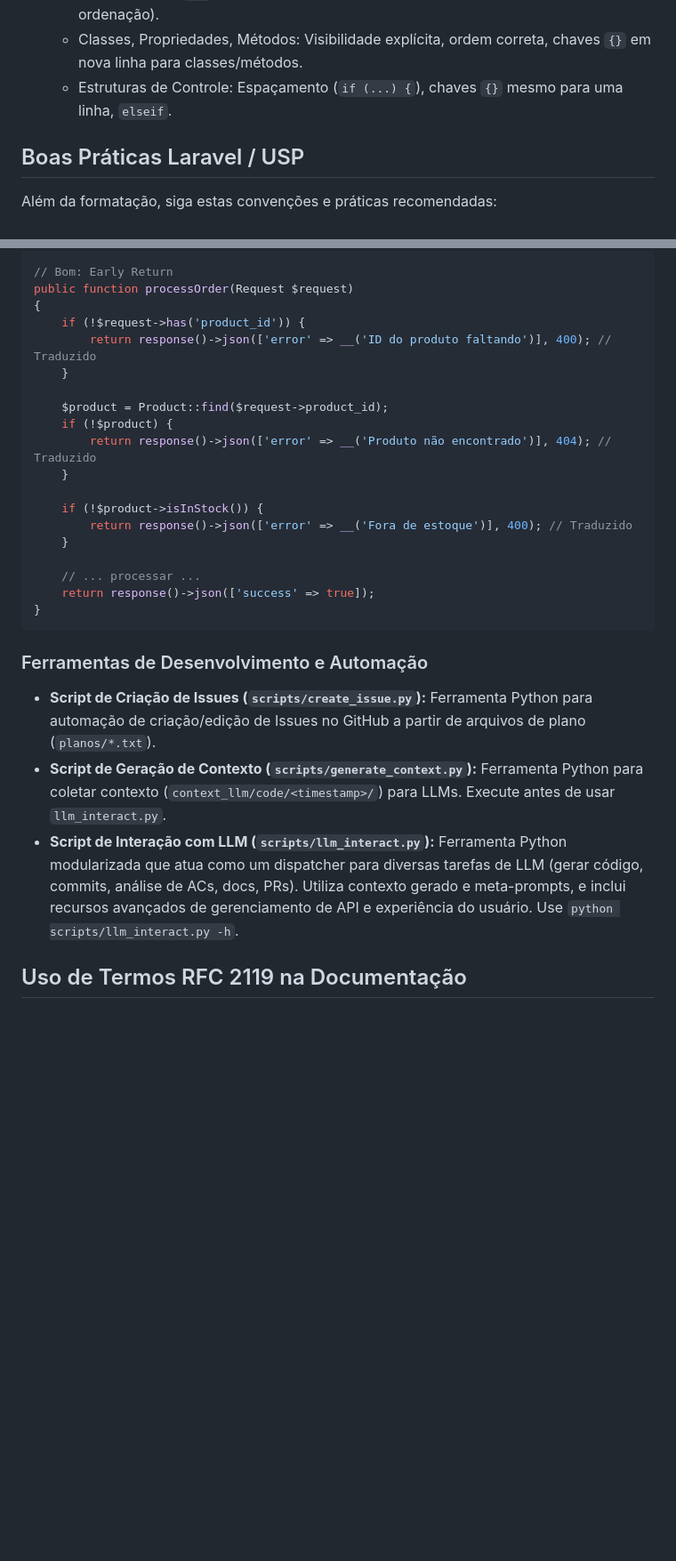
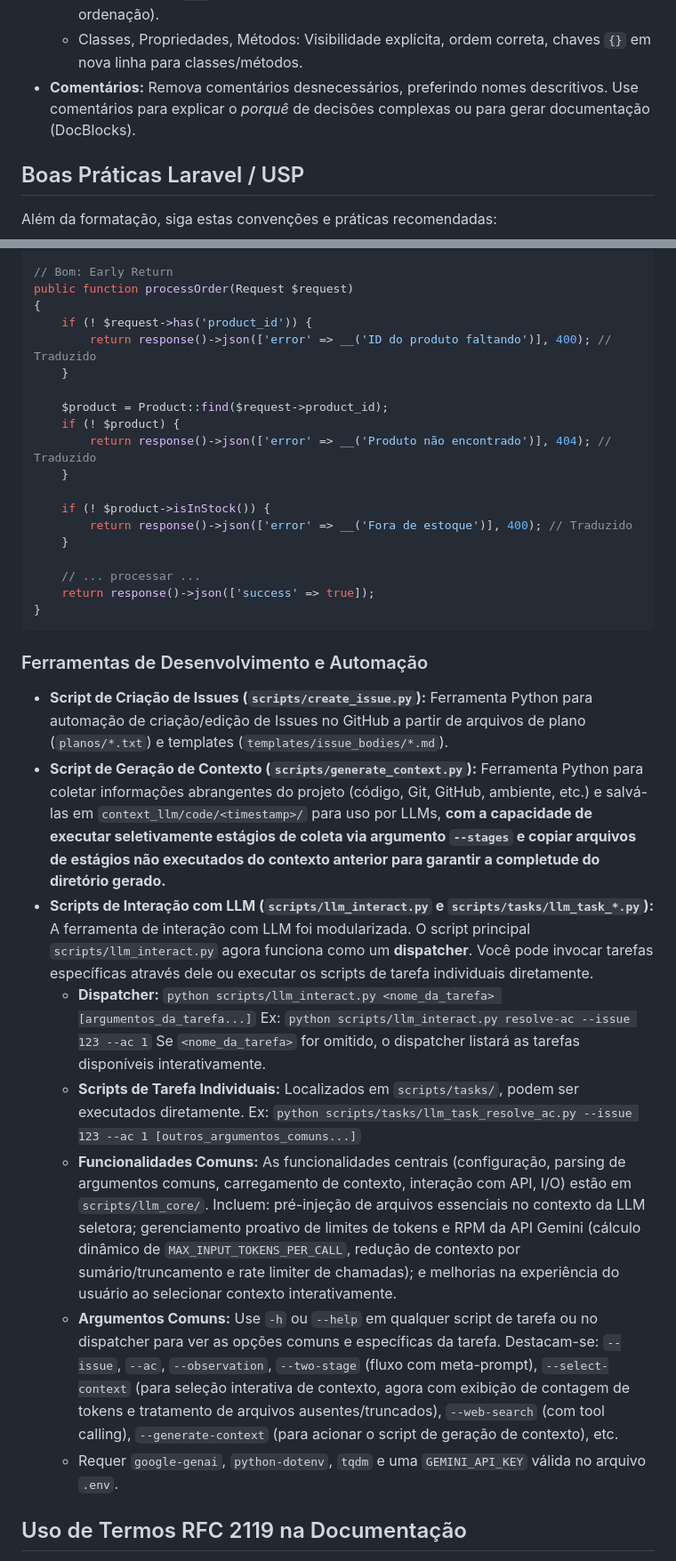
Before and after one commit to ime-usp-br/nova_europa, a Markdown page: docs/padroes_codigo_boas_praticas.md, 2 parts joined by grey strips. Shown: that part at 89% size. Drawn GitHub-style; blank space fills up the shorter version.

Commit message:
docs(devtools): Atualiza documentação sobre execução seletiva de contexto em generate_context.py (#69)
Este commit atualiza a documentação do projeto para refletir a implementação da funcionalidade de execução seletiva de estágios no script `scripts/generate_context.py` e o mecanismo de fallback de contexto para estágios pulados.

As alterações incluem:
- Adição da entrada referente à nova funcionalidade de execução seletiva de estágios e fallback no `CHANGELOG.md`.
- Refinamento da descrição de `scripts/generate_context.py` no `README.md` para destacar a capacidade de execução seletiva e cópia de arquivos de contexto anteriores.
- Detalhamento da funcionalidade e o uso do argumento `--stages` para `scripts/generate_context.py` em `docs/padroes_codigo_boas_praticas.md`.

Atende ao Critério de Aceite 11 (AC11) da Issue #69.

Refs #69

```diff
--- a/docs/padroes_codigo_boas_praticas.md
+++ b/docs/padroes_codigo_boas_praticas.md
@@ -24,7 +24,7 @@ Todo o código PHP **DEVE** seguir o [PSR-12: Extended Coding Style Guide](https
     *   Tags PHP: Omitir `?>` em arquivos só PHP; usar `<?php` ou `<?=`.
     *   Namespaces e `use`: Seguir PSR-12 (uma classe/interface/trait por declaração, ordenação).
     *   Classes, Propriedades, Métodos: Visibilidade explícita, ordem correta, chaves `{}` em nova linha para classes/métodos.
-    *   Estruturas de Controle: Espaçamento (`if (...) {`), chaves `{}` mesmo para uma linha, `elseif`.
+*   **Comentários:** Remova comentários desnecessários, preferindo nomes descritivos. Use comentários para explicar o *porquê* de decisões complexas ou para gerar documentação (DocBlocks).
 
 ## Boas Práticas Laravel / USP
 
@@ -182,16 +182,16 @@ public function processOrder(Request $request)
 // Bom: Early Return
 public function processOrder(Request $request)
 {
-    if (!$request->has('product_id')) {
+    if (! $request->has('product_id')) {
         return response()->json(['error' => __('ID do produto faltando')], 400); // Traduzido
     }
 
     $product = Product::find($request->product_id);
-    if (!$product) {
+    if (! $product) {
         return response()->json(['error' => __('Produto não encontrado')], 404); // Traduzido
     }
 
-    if (!$product->isInStock()) {
+    if (! $product->isInStock()) {
         return response()->json(['error' => __('Fora de estoque')], 400); // Traduzido
     }
 
@@ -202,9 +202,18 @@ public function processOrder(Request $request)
 
 ### Ferramentas de Desenvolvimento e Automação
 
-*   **Script de Criação de Issues (`scripts/create_issue.py`):** Ferramenta Python para automação de criação/edição de Issues no GitHub a partir de arquivos de plano (`planos/*.txt`).
-*   **Script de Geração de Contexto (`scripts/generate_context.py`):** Ferramenta Python para coletar contexto (`context_llm/code/<timestamp>/`) para LLMs. Execute antes de usar `llm_interact.py`.
-*   **Script de Interação com LLM (`scripts/llm_interact.py`):** Ferramenta Python modularizada que atua como um dispatcher para diversas tarefas de LLM (gerar código, commits, análise de ACs, docs, PRs). Utiliza contexto gerado e meta-prompts, e inclui recursos avançados de gerenciamento de API e experiência do usuário. Use `python scripts/llm_interact.py -h`.
+*   **Script de Criação de Issues (`scripts/create_issue.py`):** Ferramenta Python para automação de criação/edição de Issues no GitHub a partir de arquivos de plano (`planos/*.txt`) e templates (`templates/issue_bodies/*.md`).
+*   **Script de Geração de Contexto (`scripts/generate_context.py`):** Ferramenta Python para coletar informações abrangentes do projeto (código, Git, GitHub, ambiente, etc.) e salvá-las em `context_llm/code/<timestamp>/` para uso por LLMs, **com a capacidade de executar seletivamente estágios de coleta via argumento `--stages` e copiar arquivos de estágios não executados do contexto anterior para garantir a completude do diretório gerado.**
+*   **Scripts de Interação com LLM (`scripts/llm_interact.py` e `scripts/tasks/llm_task_*.py`):**
+    A ferramenta de interação com LLM foi modularizada. O script principal `scripts/llm_interact.py` agora funciona como um **dispatcher**. Você pode invocar tarefas específicas através dele ou executar os scripts de tarefa individuais diretamente.
+    *   **Dispatcher:** `python scripts/llm_interact.py <nome_da_tarefa> [argumentos_da_tarefa...]`
+        Ex: `python scripts/llm_interact.py resolve-ac --issue 123 --ac 1`
+        Se `<nome_da_tarefa>` for omitido, o dispatcher listará as tarefas disponíveis interativamente.
+    *   **Scripts de Tarefa Individuais:** Localizados em `scripts/tasks/`, podem ser executados diretamente.
+        Ex: `python scripts/tasks/llm_task_resolve_ac.py --issue 123 --ac 1 [outros_argumentos_comuns...]`
+    *   **Funcionalidades Comuns:** As funcionalidades centrais (configuração, parsing de argumentos comuns, carregamento de contexto, interação com API, I/O) estão em `scripts/llm_core/`. Incluem: pré-injeção de arquivos essenciais no contexto da LLM seletora; gerenciamento proativo de limites de tokens e RPM da API Gemini (cálculo dinâmico de `MAX_INPUT_TOKENS_PER_CALL`, redução de contexto por sumário/truncamento e rate limiter de chamadas); e melhorias na experiência do usuário ao selecionar contexto interativamente.
+    *   **Argumentos Comuns:** Use `-h` ou `--help` em qualquer script de tarefa ou no dispatcher para ver as opções comuns e específicas da tarefa. Destacam-se: `--issue`, `--ac`, `--observation`, `--two-stage` (fluxo com meta-prompt), `--select-context` (para seleção interativa de contexto, agora com exibição de contagem de tokens e tratamento de arquivos ausentes/truncados), `--web-search` (com tool calling), `--generate-context` (para acionar o script de geração de contexto), etc.
+    * Requer `google-genai`, `python-dotenv`, `tqdm` e uma `GEMINI_API_KEY` válida no arquivo `.env`.
 
 ## Uso de Termos RFC 2119 na Documentação
 
```
Also changed, not shown: other parts of docs/padroes_codigo_boas_praticas.md (+1 -1 lines), CHANGELOG.md (+1 -0 lines), README.md (+4 -4 lines).
